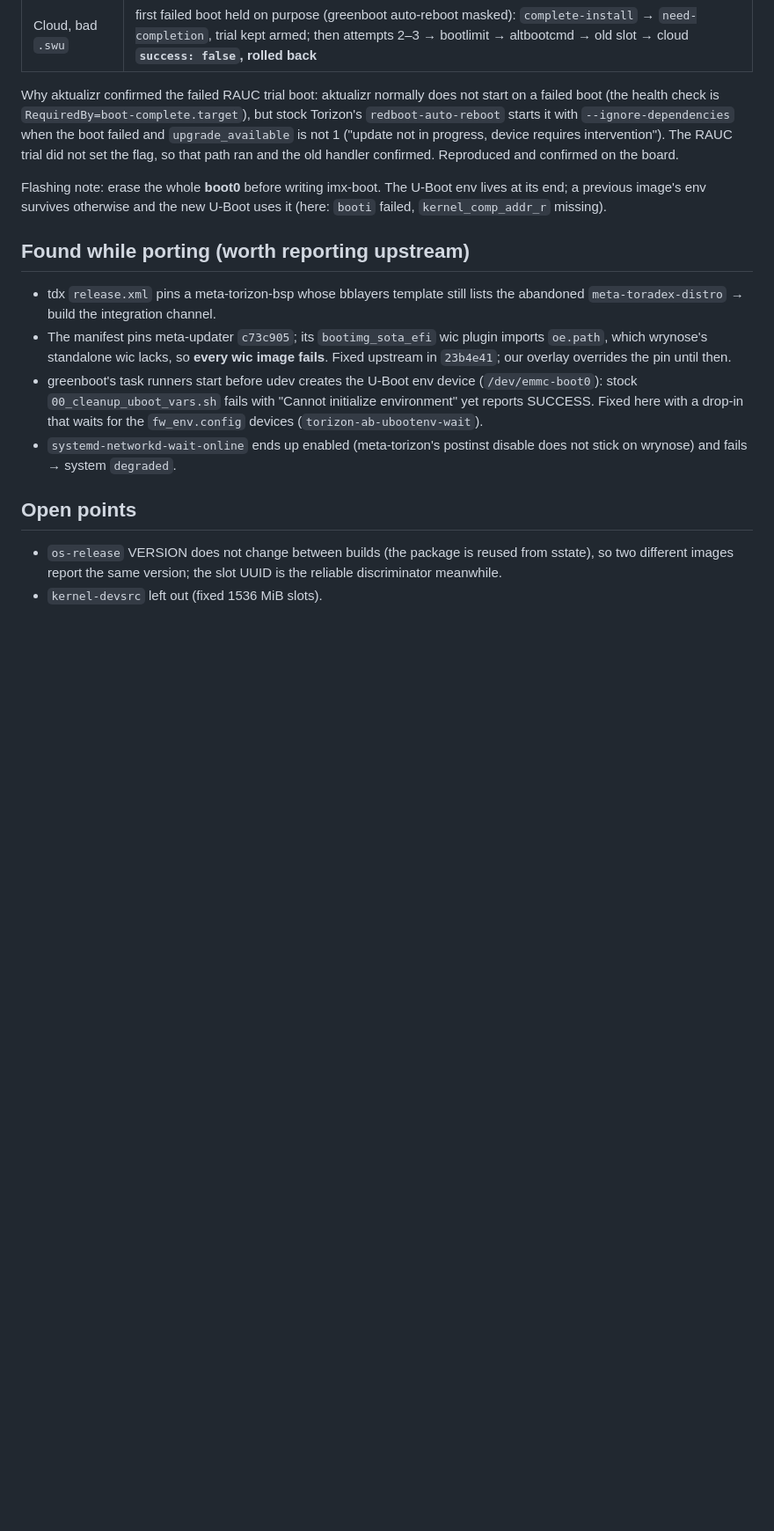
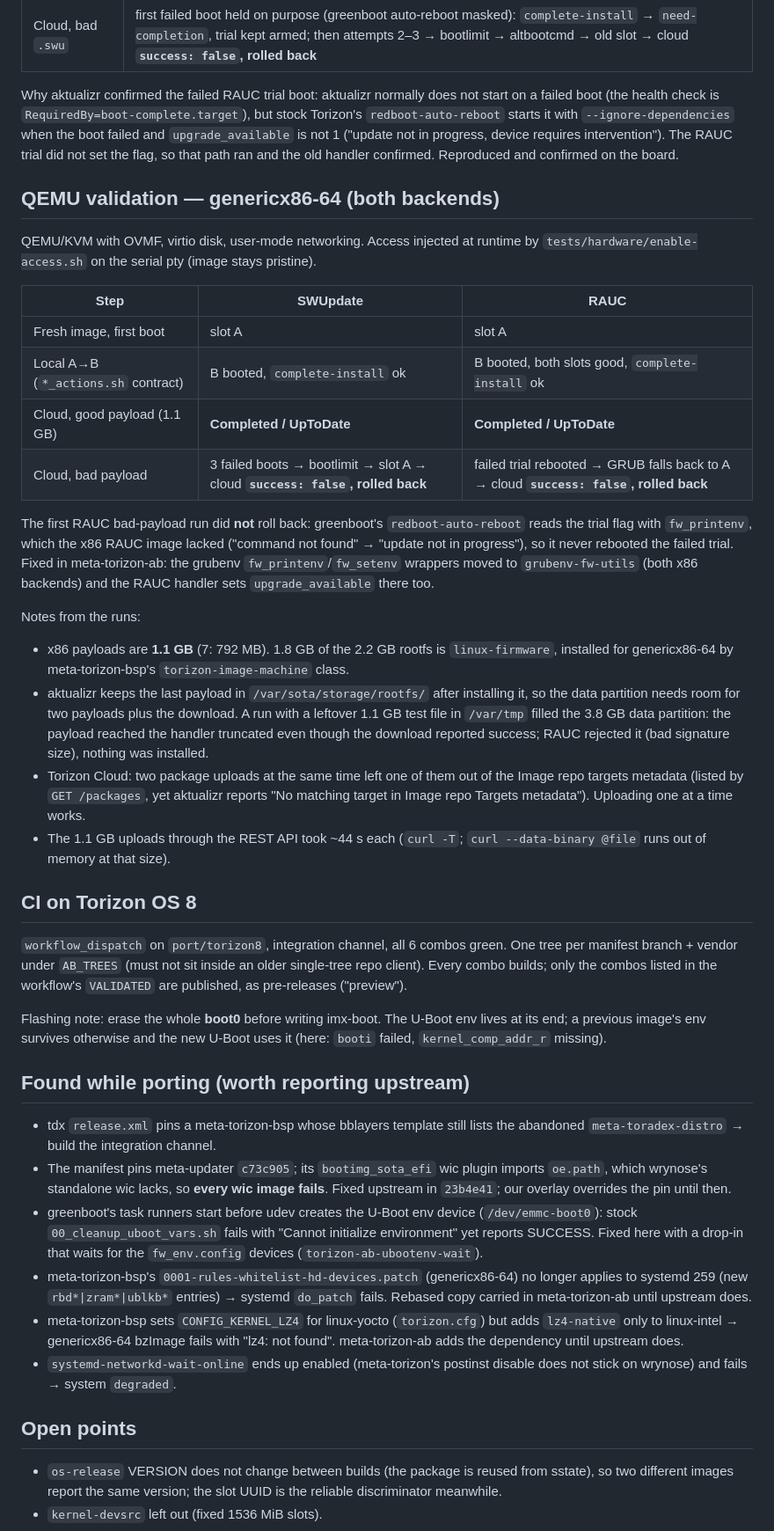
Before and after one commit to EstebanSannin/torizon-ab-manifest, a Markdown page: docs/torizon8-port-plan.md, the part around one of its changes. Shown at 88% size. Drawn GitHub-style; blank space fills up the shorter version.

Commit message:
docs: record the x86 QEMU validation and CI on Torizon OS 8
genericx86-64 with both backends passed local A/B, cloud good and cloud
rollback in QEMU, after the x86 RAUC rollback fix in meta-torizon-ab. Also
record the CI setup on 8 and what the runs turned up: two meta-torizon-bsp
build breaks on genericx86-64, the 1.1 GB x86 payload (mostly
linux-firmware), payload space on the data partition, and the Torizon
Cloud concurrent-upload race.

Assisted-by: Claude:claude-opus-5-5
Signed-off-by: Stefano Viola <stefano.viola@toradex.com>

```diff
--- a/docs/torizon8-port-plan.md
+++ b/docs/torizon8-port-plan.md
@@ -53,6 +55,49 @@ when the boot failed and `upgrade_available` is not 1 ("update not in progress,
 device requires intervention"). The RAUC trial did not set the flag, so that path
 ran and the old handler confirmed. Reproduced and confirmed on the board.
 
+## QEMU validation — genericx86-64 (both backends)
+
+QEMU/KVM with OVMF, virtio disk, user-mode networking. Access injected at runtime
+by `tests/hardware/enable-access.sh` on the serial pty (image stays pristine).
+
+| Step | SWUpdate | RAUC |
+|------|----------|------|
+| Fresh image, first boot | slot A | slot A |
+| Local A→B (`*_actions.sh` contract) | B booted, `complete-install` ok | B booted, both slots good, `complete-install` ok |
+| Cloud, good payload (1.1 GB) | **Completed / UpToDate** | **Completed / UpToDate** |
+| Cloud, bad payload | 3 failed boots → bootlimit → slot A → cloud **`success: false`, rolled back** | failed trial rebooted → GRUB falls back to A → cloud **`success: false`, rolled back** |
+
+The first RAUC bad-payload run did **not** roll back: greenboot's
+`redboot-auto-reboot` reads the trial flag with `fw_printenv`, which the x86 RAUC
+image lacked ("command not found" → "update not in progress"), so it never
+rebooted the failed trial. Fixed in meta-torizon-ab: the grubenv
+`fw_printenv`/`fw_setenv` wrappers moved to `grubenv-fw-utils` (both x86
+backends) and the RAUC handler sets `upgrade_available` there too.
+
+Notes from the runs:
+- x86 payloads are **1.1 GB** (7: 792 MB). 1.8 GB of the 2.2 GB rootfs is
+  `linux-firmware`, installed for genericx86-64 by meta-torizon-bsp's
+  `torizon-image-machine` class.
+- aktualizr keeps the last payload in `/var/sota/storage/rootfs/` after
+  installing it, so the data partition needs room for two payloads plus the
+  download. A run with a leftover 1.1 GB test file in `/var/tmp` filled the 3.8 GB
+  data partition: the payload reached the handler truncated even though the
+  download reported success; RAUC rejected it (bad signature size), nothing was
+  installed.
+- Torizon Cloud: two package uploads at the same time left one of them out of the
+  Image repo targets metadata (listed by `GET /packages`, yet aktualizr reports
+  "No matching target in Image repo Targets metadata"). Uploading one at a time
+  works.
+- The 1.1 GB uploads through the REST API took ~44 s each (`curl -T`; `curl
+  --data-binary @file` runs out of memory at that size).
+
+## CI on Torizon OS 8
+
+`workflow_dispatch` on `port/torizon8`, integration channel, all 6 combos green.
+One tree per manifest branch + vendor under `AB_TREES` (must not sit inside an
+older single-tree repo client). Every combo builds; only the combos listed in the
+workflow's `VALIDATED` are published, as pre-releases ("preview").
+
 Flashing note: erase the whole **boot0** before writing imx-boot. The U-Boot env
 lives at its end; a previous image's env survives otherwise and the new U-Boot
 uses it (here: `booti` failed, `kernel_comp_addr_r` missing).
@@ -68,6 +113,12 @@ uses it (here: `booti` failed, `kernel_comp_addr_r` missing).
   (`/dev/emmc-boot0`): stock `00_cleanup_uboot_vars.sh` fails with "Cannot
   initialize environment" yet reports SUCCESS. Fixed here with a drop-in that
   waits for the `fw_env.config` devices (`torizon-ab-ubootenv-wait`).
+- meta-torizon-bsp's `0001-rules-whitelist-hd-devices.patch` (genericx86-64)
+  no longer applies to systemd 259 (new `rbd*|zram*|ublkb*` entries) → systemd
+  `do_patch` fails. Rebased copy carried in meta-torizon-ab until upstream does.
+- meta-torizon-bsp sets `CONFIG_KERNEL_LZ4` for linux-yocto (`torizon.cfg`) but
+  adds `lz4-native` only to linux-intel → genericx86-64 bzImage fails with "lz4:
+  not found". meta-torizon-ab adds the dependency until upstream does.
 - `systemd-networkd-wait-online` ends up enabled (meta-torizon's postinst
   disable does not stick on wrynose) and fails → system `degraded`.
 
```
Also changed, not shown: other parts of docs/torizon8-port-plan.md (+4 -2 lines).
